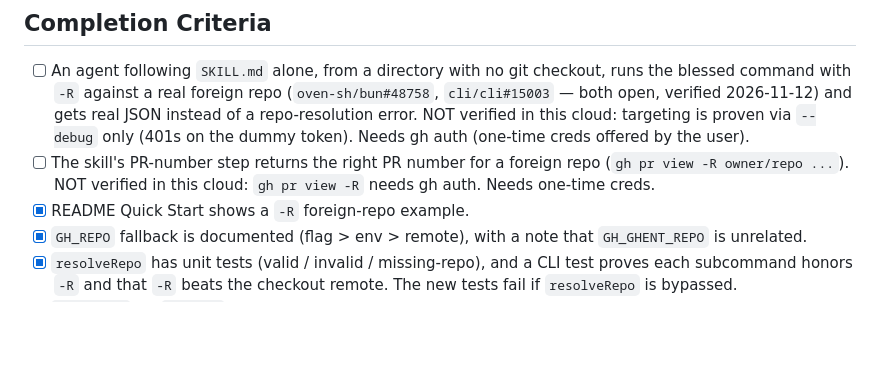
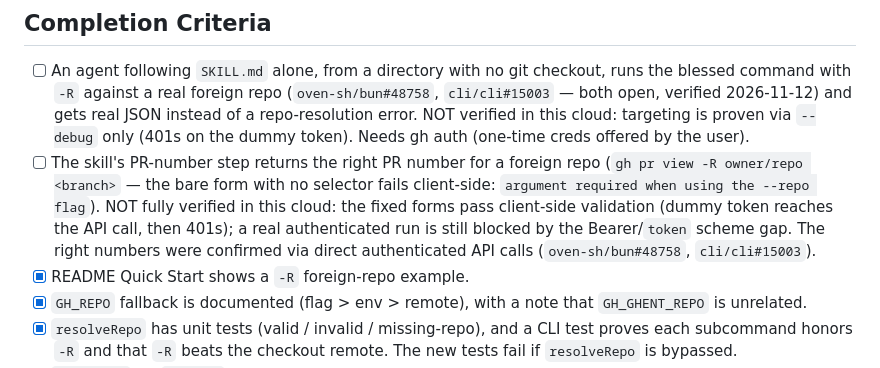
Before and after one commit to indrasvat/gh-ghent, a Markdown page: docs/tasks/038-repo-flag-agent-surface.md, the part around the change. GitHub-like rendering; blank space fills up the shorter version.

```diff
--- a/docs/tasks/038-repo-flag-agent-surface.md
+++ b/docs/tasks/038-repo-flag-agent-surface.md
@@ -122,9 +122,13 @@ never committed (see issue #21 evidence rule).
   NOT verified in this cloud: targeting is proven via `--debug` only (401s
   on the dummy token). Needs gh auth (one-time creds offered by the user).
 - [ ] The skill's PR-number step returns the right PR number for a foreign
-  repo (`gh pr view -R owner/repo ...`).
-  NOT verified in this cloud: `gh pr view -R` needs gh auth. Needs one-time
-  creds.
+  repo (`gh pr view -R owner/repo <branch>` — the bare form with no selector
+  fails client-side: `argument required when using the --repo flag`).
+  NOT fully verified in this cloud: the fixed forms pass client-side
+  validation (dummy token reaches the API call, then 401s); a real
+  authenticated run is still blocked by the Bearer/`token` scheme gap.
+  The right numbers were confirmed via direct authenticated API calls
+  (`oven-sh/bun#48758`, `cli/cli#15003`).
 - [x] README Quick Start shows a `-R` foreign-repo example.
 - [x] `GH_REPO` fallback is documented (flag > env > remote), with a note
   that `GH_GHENT_REPO` is unrelated.
```
Also changed, not shown: skill/SKILL.md (+13 -6 lines).
